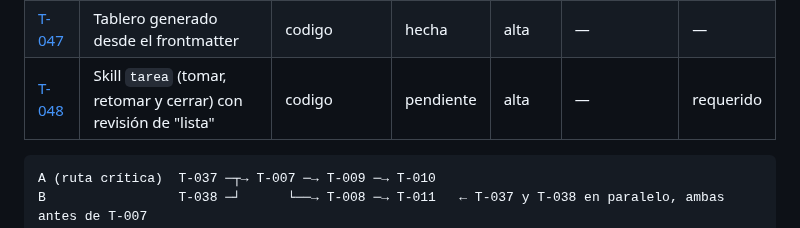
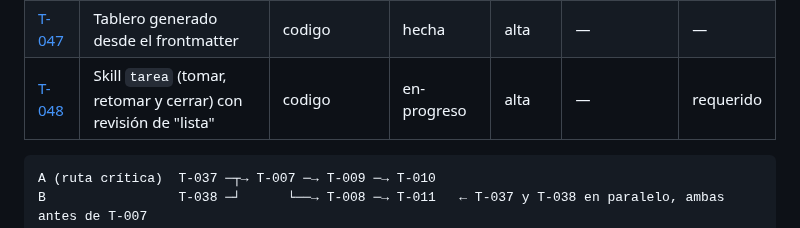
Before and after one commit to carlosuscanga/trick-r-treat, a Markdown page: docs/tareas/README.md, the part around the change. Rendered like a GitHub page.

Commit message:
T-048: pasa la tarea a en-progreso
Co-Authored-By: Claude Opus 5.5 <noreply@anthropic.com>
Claude-Session: https://claude.ai/code/session_01QTta9DuwVt6pZ2xV7Ptmqg

```diff
--- a/docs/tareas/README.md
+++ b/docs/tareas/README.md
@@ -97,7 +97,7 @@ Al final: una partida entera con cajas de colores y 1 minijuego.
 | [T-039](T-039-assets-versionados.md) | Assets versionados y aviso de versión nueva | codigo | pendiente | alta | T-034 | — |
 | [T-041](T-041-medicion-en-el-iphone-13.md) | Medición en el iPhone 13 y calibración de presupuestos | investigacion | pendiente | alta | T-037 | — |
 | [T-047](T-047-tablero-generado.md) | Tablero generado desde el frontmatter | codigo | hecha | alta | — | — |
-| [T-048](T-048-skill-tarea.md) | Skill `tarea` (tomar, retomar y cerrar) con revisión de "lista" | codigo | pendiente | alta | — | requerido |
+| [T-048](T-048-skill-tarea.md) | Skill `tarea` (tomar, retomar y cerrar) con revisión de "lista" | codigo | en-progreso | alta | — | requerido |
 
 <!-- /tablero:H2 -->
 
```
Also changed, not shown: docs/tareas/T-048-skill-tarea.md (+3 -3 lines).
